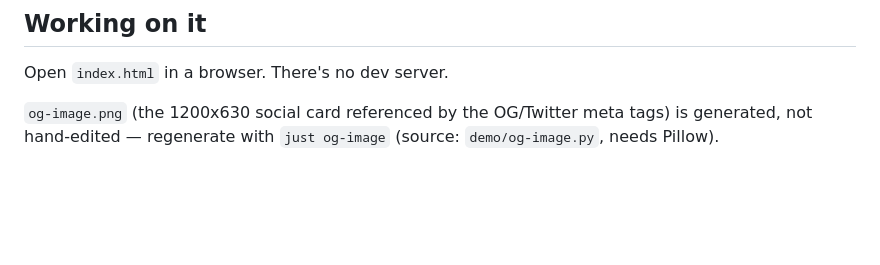
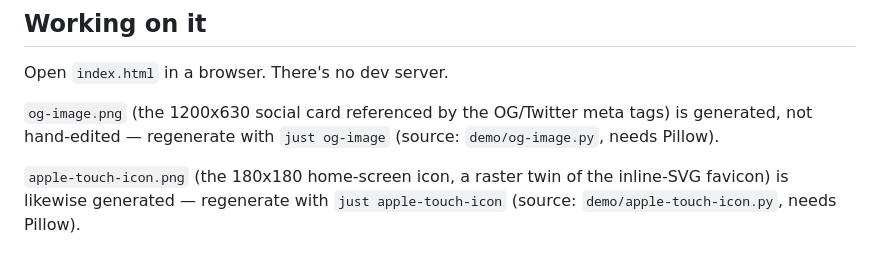
Before and after one commit to mathiasror/turbo-bible, a Markdown page: website/README.md, the part around the change. Drawn GitHub-style; blank space fills up the shorter version.

```diff
--- a/website/README.md
+++ b/website/README.md
@@ -21,3 +21,7 @@ Open `index.html` in a browser. There's no dev server.
 `og-image.png` (the 1200x630 social card referenced by the OG/Twitter
 meta tags) is generated, not hand-edited — regenerate with `just
 og-image` (source: `demo/og-image.py`, needs Pillow).
+
+`apple-touch-icon.png` (the 180x180 home-screen icon, a raster twin of
+the inline-SVG favicon) is likewise generated — regenerate with `just
+apple-touch-icon` (source: `demo/apple-touch-icon.py`, needs Pillow).
```
Also changed, not shown: website/apple-touch-icon.png (added), 6 other files.
